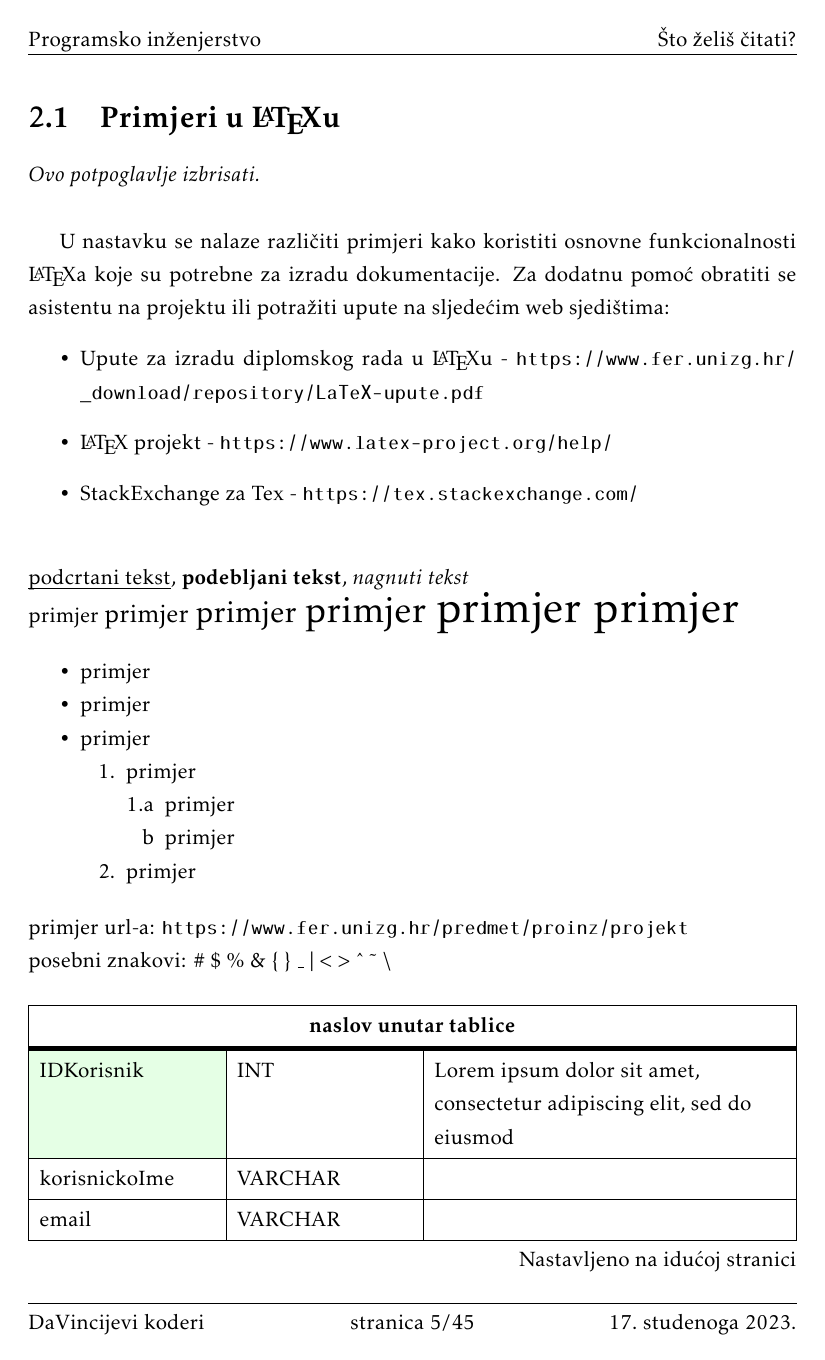
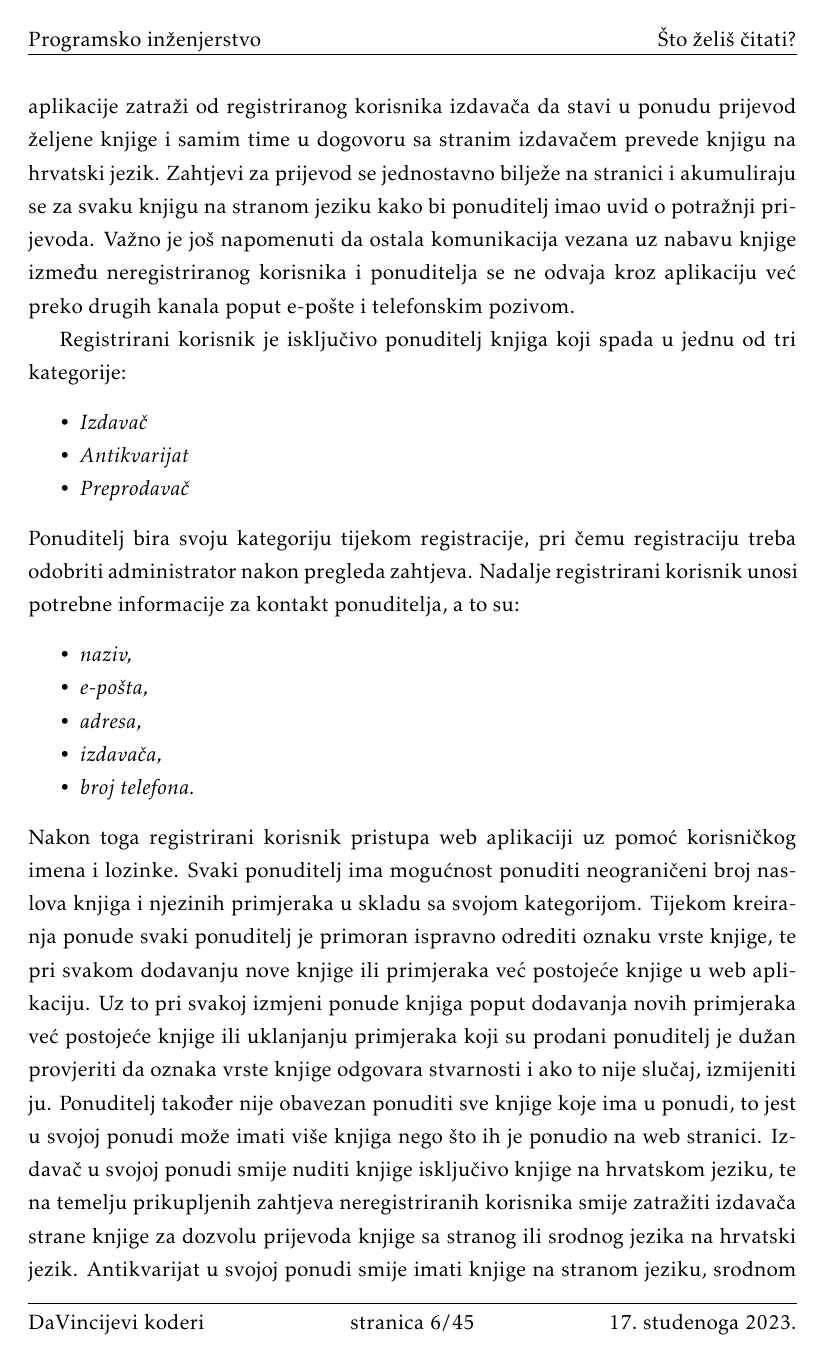
Before and after one commit to andrea0020/DaVincijevi_koderi, a LaTeX document (Dokumentacija/PROGI_ProjektnaDokumentacija.tex, which reads Dokumentacija/Opis_projektnog_zadatka.tex): page 6 of 46 before the commit and page 7 of 46 after it. Compiled offline with pdfLaTeX.

Commit message:
Update Opis_projektnog_zadatka.tex
dodan tekst opisa projektnog zadatka

```diff
--- a/Dokumentacija/Opis_projektnog_zadatka.tex
+++ b/Dokumentacija/Opis_projektnog_zadatka.tex
@@ -14,73 +27,45 @@
+			\item \textit{oznaku vrste knjige,}
+            \item \textit{listu ponuda.}
+		\end{packed_item}
+        S time da oznaku vrste knjige možemo okarakterizirati u 5 različitih kategorija:
+        \begin{packed_item}
+			\item \textit{Knjiga je na stranom jeziku (npr. engleski), a ne postoji izdanje na hrvatskom ili srodnom jeziku (bosanski, srpski) }
+			\item \textit{Knjiga je izdana na hrvatskom jeziku i dobavljiva je na području Hrvatske}
+			\item \textit{Knjiga je izdana na hrvatskom jeziku, ali nije dobavljiva na području Hrvatske (npr. izdavač je rasprodao izdanje)}
+			\item \textit{Knjiga je izdana na srodnom jeziku, dobavljiva je samo na njihovom tržištu }
+			\item \textit{Knjiga je izdana na srodnom jeziku, dobavljiva je u Hrvatskoj, ne postoji na hrvatskom jeziku}
+		\end{packed_item}
+        Dok lista ponude svake knjige treba uključivati:
+        \begin{packed_item}
+			\item \textit{naziv ponuditelja,}
+			\item \textit{broj dostupnih primjeraka,}
+			\item \textit{cijenu knjige kod dotičnog ponuditelja.}
+		\end{packed_item}
+        Uz to da ako knjiga nema više dostupnih registriranih  ponuditelja knjigu se ne prikazuje u ponudi prilikom pretrage u sustavu.
+        Osim odabira ponuditelja i pretrage ponuđenih knjiga, neregistriranom korisniku se daje i mogućnost da kroz sučelje aplikacije zatraži od registriranog korisnika izdavača da stavi u ponudu prijevod željene knjige i samim time u dogovoru sa stranim izdavačem prevede knjigu na hrvatski jezik. Zahtjevi za prijevod se jednostavno bilježe na stranici i akumuliraju se za svaku knjigu na stranom jeziku kako bi ponuditelj imao uvid o potražnji prijevoda. Važno je još napomenuti da ostala komunikacija vezana uz nabavu knjige između neregistriranog korisnika i ponuditelja se ne odvaja kroz aplikaciju već preko drugih kanala poput e-pošte i telefonskim pozivom.
 
-		\textit{Za pomoć pogledati reference navedene u poglavlju „Popis literature“, a po potrebi konzultirati sadržaj na internetu koji nudi dobre smjernice u tom pogledu.}
-		\eject
+        Registrirani korisnik je isključivo ponuditelj knjiga koji spada u jednu od tri kategorije:
+        \begin{packed_item}
+			\item \textit{Izdavač}
+			\item \textit{Antikvarijat}
+			\item \textit{Preprodavač}
+		\end{packed_item}
+        Ponuditelj bira svoju kategoriju tijekom registracije, pri čemu registraciju treba odobriti administrator nakon pregleda zahtjeva. Nadalje registrirani korisnik unosi potrebne informacije za kontakt ponuditelja, a to su:
+        \begin{packed_item}
+			\item \textit{naziv,}
+			\item \textit{e-pošta,}
+			\item \textit{adresa,}
+			\item \textit{izdavača,}
+			\item \textit{broj telefona.}
+		\end{packed_item}
+        Nakon toga registrirani korisnik pristupa web aplikaciji uz pomoć korisničkog imena i lozinke. Svaki ponuditelj ima mogućnost ponuditi neograničeni broj naslova knjiga i njezinih primjeraka u skladu sa svojom kategorijom. Tijekom kreiranja ponude svaki ponuditelj je primoran ispravno odrediti oznaku vrste knjige, te pri svakom dodavanju nove knjige ili primjeraka već postojeće knjige u web aplikaciju. Uz to pri svakoj izmjeni ponude knjiga poput dodavanja novih primjeraka već postojeće knjige ili uklanjanju primjeraka koji su prodani ponuditelj je dužan provjeriti da oznaka vrste knjige odgovara stvarnosti i ako to nije slučaj, izmijeniti ju. Ponuditelj također nije obavezan ponuditi sve knjige koje ima u ponudi, to jest u svojoj ponudi može imati više knjiga nego što ih je ponudio na web stranici.
+        Izdavač u svojoj ponudi smije nuditi knjige isključivo knjige na hrvatskom jeziku, te na temelju prikupljenih zahtjeva neregistriranih korisnika smije zatražiti izdavača strane knjige za dozvolu prijevoda knjige sa stranog ili srodnog jezika na hrvatski jezik.
+        Antikvarijat u svojoj ponudi smije imati knjige na stranom jeziku, srodnom jeziku ili hrvatskom jeziku, s time da se mora svojom adresom nalaziti isključivo na području Hrvatske.
+        Preprodavač u svojoj ponudi može imati sve vrste knjiga neovisno o prijevodu, te i one koje nisu na drugačiji način dobavljive na području Hrvatske. Uz to adresa mu može biti u Hrvatskoj i u zemljama sa srodnim jezikom, odnosno Srbiji i Bosni i Hercegovini.
 
-		\section{Primjeri u \LaTeX u}
-
-		\textit{Ovo potpoglavlje izbrisati.}\\
-
-		U nastavku se nalaze različiti primjeri kako koristiti osnovne funkcionalnosti \LaTeX a koje su potrebne za izradu dokumentacije. Za dodatnu pomoć obratiti se asistentu na projektu ili potražiti upute na sljedećim web sjedištima:
-		\begin{itemize}
-			\item Upute za izradu diplomskog rada u \LaTeX u - \url{https://www.fer.unizg.hr/_download/repository/LaTeX-upute.pdf}
-			\item \LaTeX\ projekt - \url{https://www.latex-project.org/help/}
-			\item StackExchange za Tex - \url{https://tex.stackexchange.com/}\\
-
-		\end{itemize}
-
-
-
-		\noindent \underbar{podcrtani tekst}, \textbf{podebljani tekst}, 	\textit{nagnuti tekst}\\
-		\noindent \normalsize primjer \large primjer \Large primjer \LARGE {primjer} \huge {primjer} \Huge primjer \normalsize
-
-		\begin{packed_item}
-
-			\item  primjer
-			\item  primjer
-			\item  primjer
-			\item[] \begin{packed_enum}
-				\item primjer
-				\item[] \begin{packed_enum}
-					\item[1.a] primjer
-					\item[b] primjer
-				\end{packed_enum}
-				\item primjer
-			\end{packed_enum}
-
+        Skup korisnika koji bi mogao biti zainteresiran za ostvareno rješenje se može raščlaniti na četiri skupa:
+        \begin{packed_item}
+			\item \textit{Ljubitelji knjiga: Oni koji traže stranu literaturu prevedene na hrvatski jezik ili srodne jezike.}
+			\item \textit{Izdavači: Oni koji žele proširiti dostupnost svojih knjiga na novo tržište.}
+			\item \textit{Antikvarijati: Oni koji imaju rijetke ili stare knjige koje žele ponuditi zainteresiranim čitateljima i kolekcionarima.}
 		\end{packed_item}
-
-		\noindent primjer url-a: \url{https://www.fer.unizg.hr/predmet/proinz/projekt}
-
-		\noindent posebni znakovi: \# \$ \% \& \{ \} \_
-		$|$ $<$ $>$
-		\^{}
-		\~{}
-		$\backslash$
-
-
-		\begin{longtblr}[
-			label=none,
-			entry=none
-			]{
-				width = \textwidth,
-				colspec={|X[8,l]|X[8, l]|X[16, l]|},
-				rowhead = 1,
-			} %definicija širine tablice, širine stupaca, poravnanje i broja redaka naslova tablice
-			\hline \SetCell[c=3]{c}{\textbf{naslov unutar tablice}}	 \\ \hline[3pt]
-			\SetCell{LightGreen}IDKorisnik & INT	&  	Lorem ipsum dolor sit amet, consectetur adipiscing elit, sed do eiusmod  	\\ \hline
-			korisnickoIme	& VARCHAR &   	\\ \hline
-			email & VARCHAR &   \\ \hline
-			ime & VARCHAR	&  		\\ \hline
-			\SetCell{LightBlue} primjer	& VARCHAR &   	\\ \hline
-		\end{longtblr}
-
-
-		\begin{longtblr}[
-				caption = {Naslov s referencom izvan tablice},
-				entry = {Short Caption},
-			]{
-				width = \textwidth,
-				colspec = {|X[8,l]|X[8,l]|X[16,l]|},
-				rowhead = 1,
-			}
-			\hline
-			\SetCell{LightGreen}IDKorisnik & INT	&  	Lorem ipsum dolor sit amet, consectetur adipiscing elit, sed do eiusmod  	\\ \hline
```
Also changed, not shown: Dokumentacija/Opis_projektnog_zadatka.tex (60 more changed lines).
